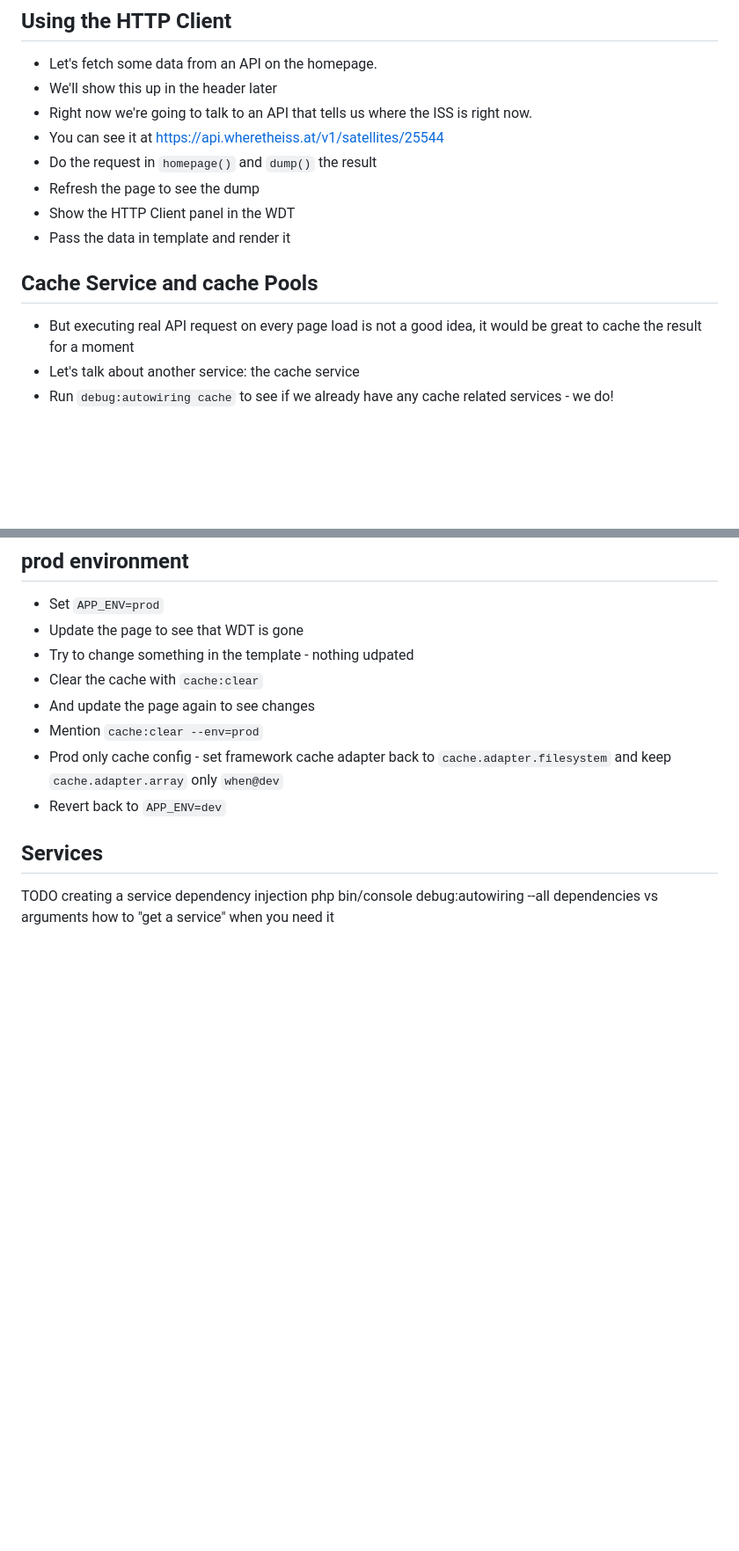
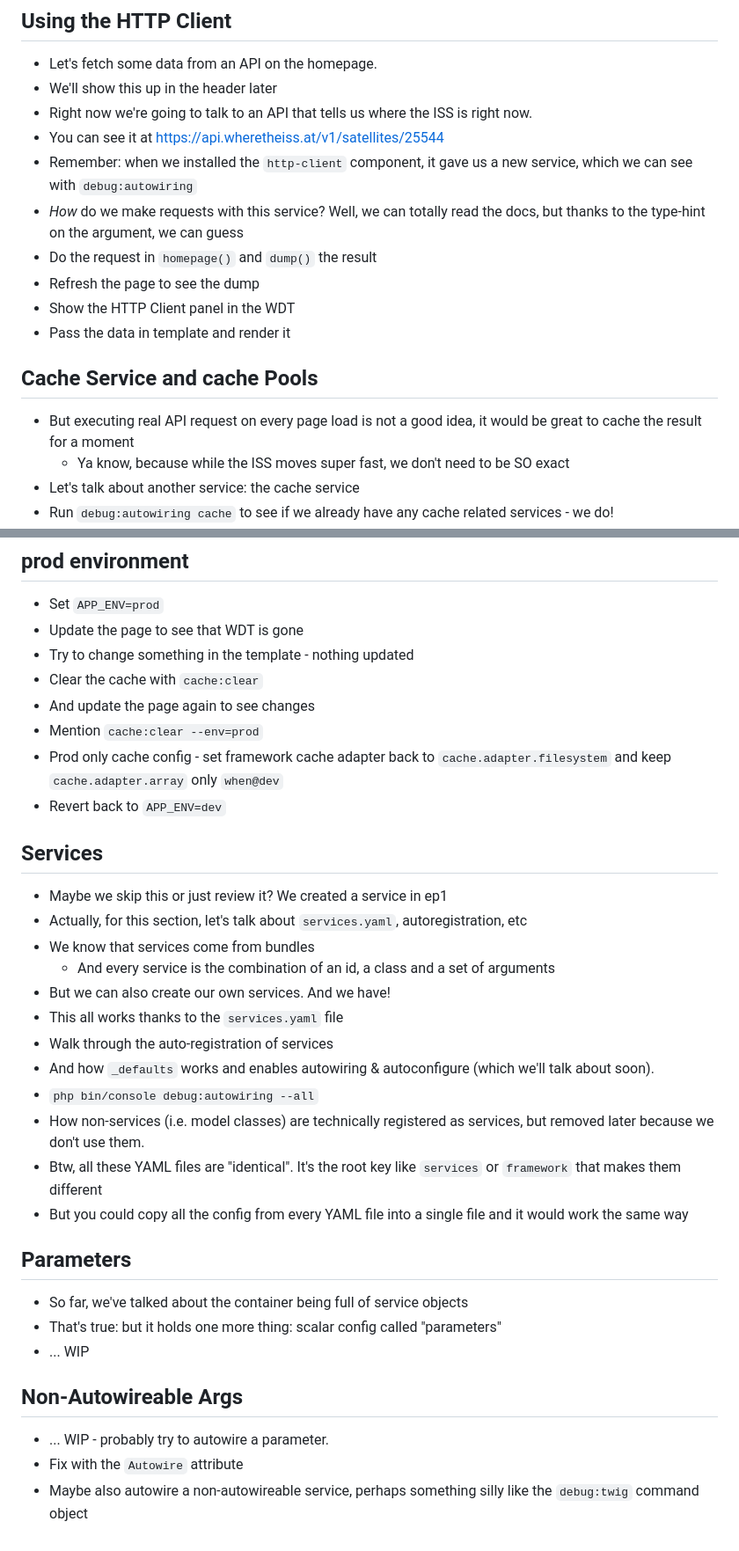
Before and after one commit to SymfonyCasts/symfony7, a Markdown page: sfcasts/outline.md, 2 parts joined by grey strips. Shown at 88% size. Rendered like a GitHub page; blank space fills up the shorter version.

```diff
--- a/sfcasts/outline.md
+++ b/sfcasts/outline.md
@@ -96,6 +96,10 @@
 - We'll show this up in the header later
 - Right now we're going to talk to an API that tells us where the ISS is right now.
 - You can see it at https://api.wheretheiss.at/v1/satellites/25544
+- Remember: when we installed the `http-client` component, it gave us a
+    new service, which we can see with `debug:autowiring`
+- *How* do we make requests with this service? Well, we can totally read
+    the docs, but thanks to the type-hint on the argument, we can guess
 - Do the request in `homepage()` and `dump()` the result
 - Refresh the page to see the dump
 - Show the HTTP Client panel in the WDT
@@ -105,6 +109,8 @@
 
 - But executing real API request on every page load is not a good idea,
   it would be great to cache the result for a moment
+  - Ya know, because while the ISS moves super fast, we don't need to
+     be SO exact
 - Let's talk about another service: the cache service
 - Run `debug:autowiring cache` to see if we already have any cache
   related services - we do!
@@ -153,7 +186,7 @@
 
 - Set `APP_ENV=prod`
 - Update the page to see that WDT is gone
-- Try to change something in the template - nothing udpated
+- Try to change something in the template - nothing updated
 - Clear the cache with `cache:clear`
 - And update the page again to see changes
 - Mention `cache:clear --env=prod`
@@ -163,9 +196,33 @@
 
 ## Services
 
-TODO
-creating a service
-dependency injection
-php bin/console debug:autowiring --all
-dependencies vs arguments
-how to "get a service" when you need it
+- Maybe we skip this or just review it? We created a service in ep1
+- Actually, for this section, let's talk about `services.yaml`,
+   autoregistration, etc
+- We know that services come from bundles
+  - And every service is the combination of an id, a class and a set of arguments
+- But we can also create our own services. And we have!
+- This all works thanks to the `services.yaml` file
+- Walk through the auto-registration of services
+- And how `_defaults` works and enables autowiring & autoconfigure (which we'll
+   talk about soon).
+- `php bin/console debug:autowiring --all`
+- How non-services (i.e. model classes) are technically registered as services,
+    but removed later because we don't use them.
+- Btw, all these YAML files are "identical". It's the root key like
+    `services` or `framework` that makes them different
+- But you could copy all the config from every YAML file into a single
+    file and it would work the same way
+
+## Parameters
+
+- So far, we've talked about the container being full of service objects
+- That's true: but it holds one more thing: scalar config called "parameters"
+- ... WIP
+
+## Non-Autowireable Args
+
+- ... WIP - probably try to autowire a parameter.
+- Fix with the `Autowire` attribute
+- Maybe also autowire a non-autowireable service, perhaps something
+     silly like the `debug:twig` command object
```
Also changed, not shown: other parts of sfcasts/outline.md (+39 -12 lines).
